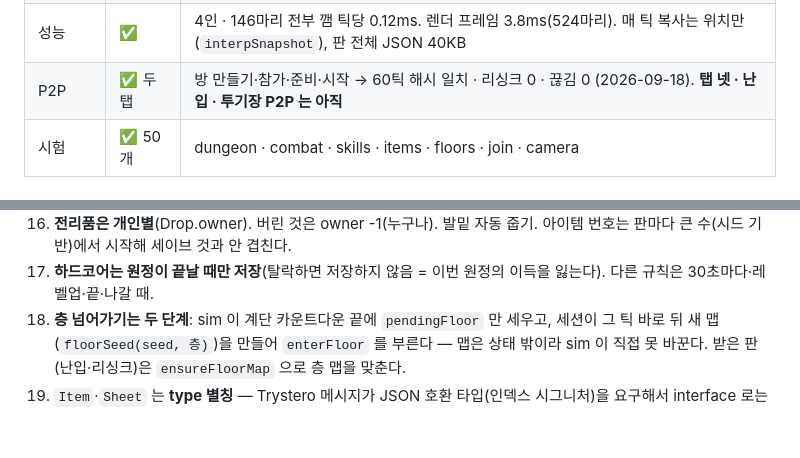
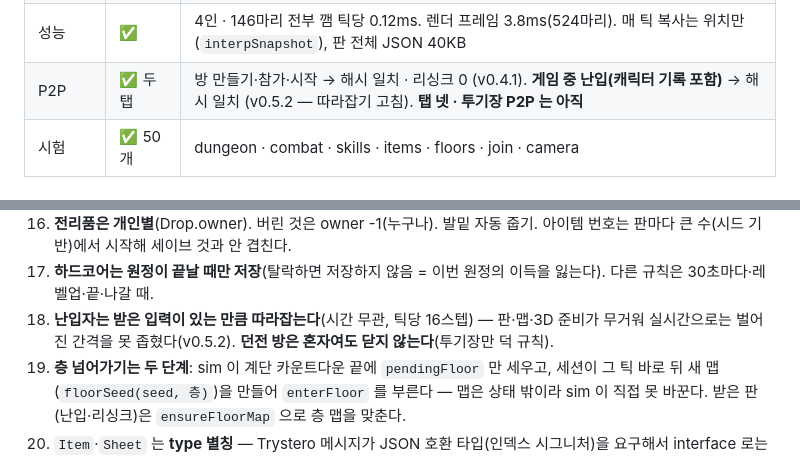
Before and after one commit to goormigrm/bedorage-rpg, a Markdown page: HANDOVER.md, 2 parts joined by grey strips. GitHub-like rendering; blank space fills up the shorter version.

Commit message:
게임 중 난입 고침: 난입자가 받은 입력만큼 빠르게 따라잡기 · 던전 방은 혼자여도 유지 (v0.5.2)
- 난입자가 방장보다 늘 22~25틱 뒤처져 "10틱 안" 조건을 못 채우고 8초 뒤 쫓겨났다 (판·맵·3D 준비가 무거워 벌어진 간격을 실시간으로만 따라갔다)
- 덕의 "혼자 남으면 30초 뒤 닫기" 가 던전에도 걸려 혼자 시작한 방이 멈췄다 → 투기장에만
- 두 탭 검증: 난입자가 Lv 5·장비 기록을 들고 앉고, 60틱 해시 일치 · 리싱크 0
- __bd.join() 디버그 훅

Co-Authored-By: Claude Opus 5 <noreply@anthropic.com>

```diff
--- a/HANDOVER.md
+++ b/HANDOVER.md
@@ -48,7 +48,7 @@ npm run build      # tsc --noEmit + vite build → dist/
 | 성장 | ✅ | 레벨 1~30 · 경험치/골드 공유 · 장비 5칸 · 등급 4 · 옵션 12 · 디아블로식 개인 전리품(스마트 루트 85%) · 버려서 선물 · 가방 창(I/Tab) (`core/items.ts` · `ui/inventory.ts`) |
 | 세이브 | ✅ | 캐릭터 = 세이브 칸 (localStorage `brpg.save.v1` + 직전 한 벌 `.bak`), 파일 내보내기/가져오기 (`game/save.ts`). 죽음 규칙 소실·하드코어 적용 |
 | 성능 | ✅ | 4인 · 146마리 전부 깸 틱당 0.12ms. 렌더 프레임 3.8ms(524마리). 매 틱 복사는 위치만(`interpSnapshot`), 판 전체 JSON 40KB |
-| P2P | ✅ 두 탭 | 방 만들기·참가·준비·시작 → 60틱 해시 일치 · 리싱크 0 · 끊김 0 (2026-09-18). **탭 넷 · 난입 · 투기장 P2P 는 아직** |
+| P2P | ✅ 두 탭 | 방 만들기·참가·시작 → 해시 일치 · 리싱크 0 (v0.4.1). **게임 중 난입(캐릭터 기록 포함)** → 해시 일치 (v0.5.2 — 따라잡기 고침). **탭 넷 · 투기장 P2P 는 아직** |
 | 시험 | ✅ 50개 | dungeon · combat · skills · items · floors · join · camera |
 
 ## 확정된 결정 (2026-09-18, 자세한 근거는 PLAN 10장)
@@ -84,6 +84,7 @@ npm run build      # tsc --noEmit + vite build → dist/
 15. **가방·장비는 상태 안(PlayerState.equip/bag)**, 바꾸는 것은 `Input.cmd`(끼기·벗기·버리기) 뿐. UI 는 명령만 넣는다 — 장착이 모두의 화면에서 같다.
 16. **전리품은 개인별**(Drop.owner). 버린 것은 owner -1(누구나). 발밑 자동 줍기. 아이템 번호는 판마다 큰 수(시드 기반)에서 시작해 세이브 것과 안 겹친다.
 17. **하드코어는 원정이 끝날 때만 저장**(탈락하면 저장하지 않음 = 이번 원정의 이득을 잃는다). 다른 규칙은 30초마다·레벨업·끝·나갈 때.
+20. **난입자는 받은 입력이 있는 만큼 따라잡는다**(시간 무관, 틱당 16스텝) — 판·맵·3D 준비가 무거워 실시간으로는 벌어진 간격을 못 좁혔다(v0.5.2). **던전 방은 혼자여도 닫지 않는다**(투기장만 덕 규칙).
 19. **층 넘어가기는 두 단계**: sim 이 계단 카운트다운 끝에 `pendingFloor` 만 세우고, 세션이 그 틱 바로 뒤 새 맵(`floorSeed(seed, 층)`)을 만들어 `enterFloor` 를 부른다 — 맵은 상태 밖이라 sim 이 직접 못 바꾼다. 받은 판(난입·리싱크)은 `ensureFloorMap` 으로 층 맵을 맞춘다.
 18. `Item`·`Sheet` 는 **type 별칭** — Trystero 메시지가 JSON 호환 타입(인덱스 시그니처)을 요구해서 interface 로는 안 된다.
 
```
